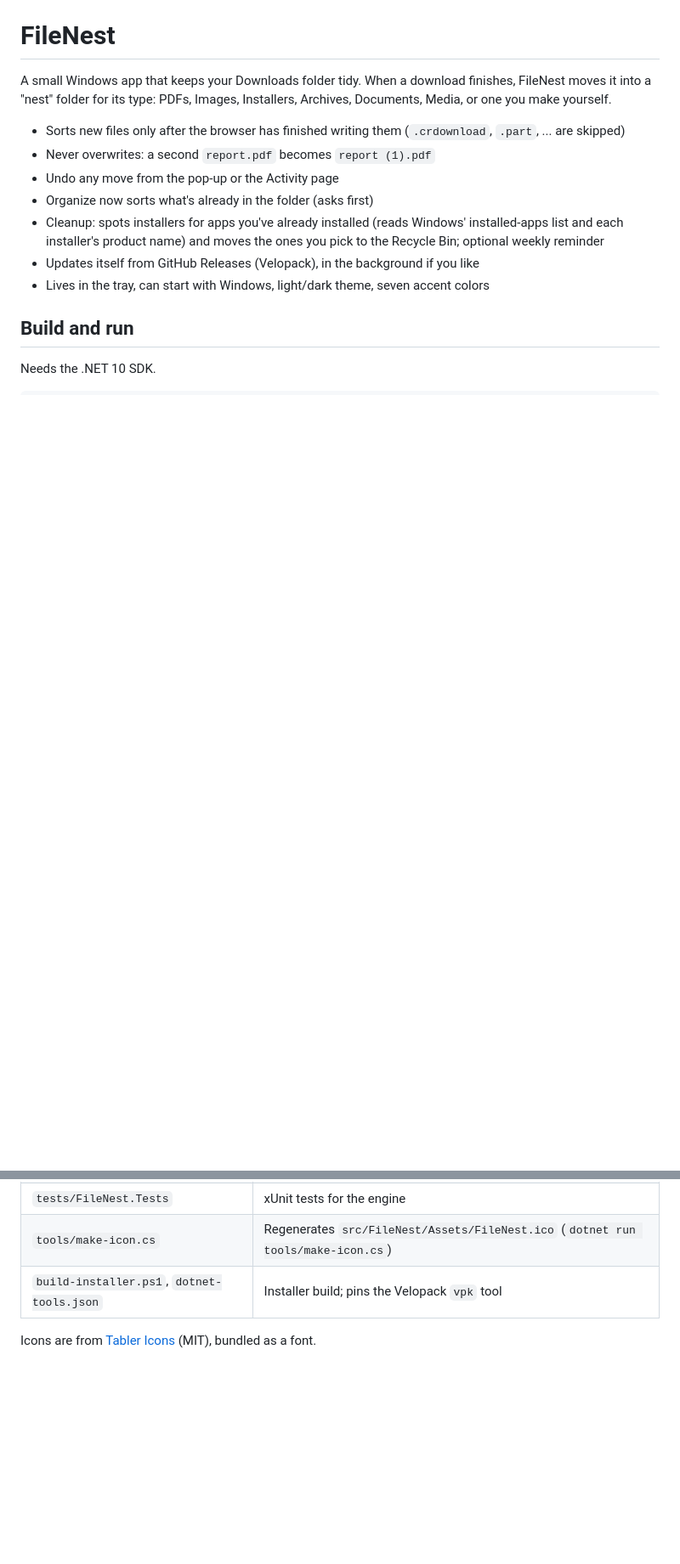
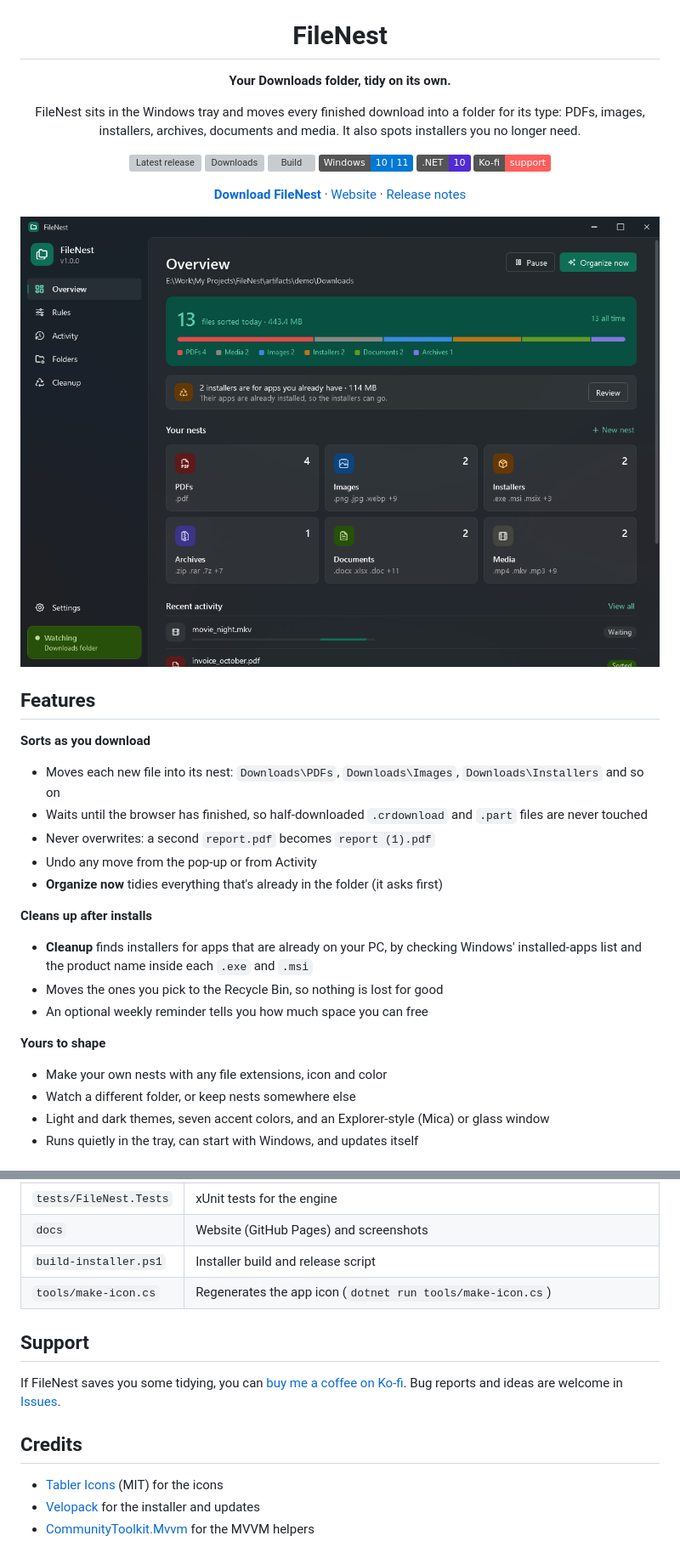
Before and after one commit to SarveshP16/FileNest, a Markdown page: README.md, 2 parts joined by grey strips. Shown: that part at 85% size. GitHub-like rendering; pictures changed too: docs/screenshots/overview-dark.png (added); badges without logos; blank space fills up the shorter version; grey boxes are pictures that could not be loaded.

```diff
--- a/README.md
+++ b/README.md
@@ -1,18 +5,43 @@
 # FileNest
 
-A small Windows app that keeps your Downloads folder tidy. When a download finishes, FileNest moves it into a
-"nest" folder for its type: PDFs, Images, Installers, Archives, Documents, Media, or one you make yourself.
+**Your Downloads folder, tidy on its own.**
 
-- Sorts new files only after the browser has finished writing them (`.crdownload`, `.part`, ... are skipped)
+FileNest sits in the Windows tray and moves every finished download into a folder for its type:
+PDFs, images, installers, archives, documents and media. It also spots installers you no longer need.
+
+[![Latest release](https://img.shields.io/github/v/release/SarveshP16/FileNest?label=release&color=0F6E56)](https://github.com/SarveshP16/FileNest/releases/latest)
+[![Downloads](https://img.shields.io/github/downloads/SarveshP16/FileNest/total?color=0F6E56)](https://github.com/SarveshP16/FileNest/releases)
+[![Build](https://img.shields.io/github/actions/workflow/status/SarveshP16/FileNest/ci.yml?branch=main&label=build)](https://github.com/SarveshP16/FileNest/actions/workflows/ci.yml)
+![Windows 10 and 11](https://img.shields.io/badge/Windows-10%20%7C%2011-0078D4?logo=windows)
+![.NET 10](https://img.shields.io/badge/.NET-10-512BD4?logo=dotnet)
+[![Ko-fi](https://img.shields.io/badge/Ko--fi-support-FF5E5B?logo=ko-fi&logoColor=white)](https://ko-fi.com/crystaxit)
+
+[**Download FileNest**](https://github.com/SarveshP16/FileNest/releases/latest/download/FileNest-win-Setup.exe) ·
+[Website](https://sarveshp16.github.io/FileNest/) ·
+[Release notes](https://github.com/SarveshP16/FileNest/releases)
+
+<img src="docs/screenshots/overview-dark.png" width="820" alt="FileNest overview in dark mode" />
+
+</div>
+
+## Features
+
+**Sorts as you download**
+- Moves each new file into its nest: `Downloads\PDFs`, `Downloads\Images`, `Downloads\Installers` and so on
+- Waits until the browser has finished, so half-downloaded `.crdownload` and `.part` files are never touched
 - Never overwrites: a second `report.pdf` becomes `report (1).pdf`
-- Undo any move from the pop-up or the Activity page
-- Organize now sorts what's already in the folder (asks first)
-- Cleanup: spots installers for apps you've already installed (reads Windows' installed-apps list and each
-  installer's product name) and moves the ones you pick to the Recycle Bin; optional weekly reminder
-- Updates itself from GitHub Releases (Velopack), in the background if you like
-- Lives in the tray, can start with Windows, light/dark theme, seven accent colors
+- Undo any move from the pop-up or from Activity
+- **Organize now** tidies everything that's already in the folder (it asks first)
 
-## Build and run
+**Cleans up after installs**
+- **Cleanup** finds installers for apps that are already on your PC, by checking Windows' installed-apps list
+  and the product name inside each `.exe` and `.msi`
+- Moves the ones you pick to the Recycle Bin, so nothing is lost for good
+- An optional weekly reminder tells you how much space you can free
 
-Needs the .NET 10 SDK.
+**Yours to shape**
+- Make your own nests with any file extensions, icon and color
+- Watch a different folder, or keep nests somewhere else
+- Light and dark themes, seven accent colors, and an Explorer-style (Mica) or glass window
+- Runs quietly in the tray, can start with Windows, and updates itself
 
@@ -67,5 +113,15 @@ Settings and history normally live in `%APPDATA%\FileNest`.
 | `tests/FileNest.Tests` | xUnit tests for the engine |
-| `tools/make-icon.cs` | Regenerates `src/FileNest/Assets/FileNest.ico` (`dotnet run tools/make-icon.cs`) |
-| `build-installer.ps1`, `dotnet-tools.json` | Installer build; pins the Velopack `vpk` tool |
+| `docs` | Website (GitHub Pages) and screenshots |
+| `build-installer.ps1` | Installer build and release script |
+| `tools/make-icon.cs` | Regenerates the app icon (`dotnet run tools/make-icon.cs`) |
 
-Icons are from [Tabler Icons](https://tabler.io/icons) (MIT), bundled as a font.
+## Support
+
+If FileNest saves you some tidying, you can [buy me a coffee on Ko-fi](https://ko-fi.com/crystaxit).
+Bug reports and ideas are welcome in [Issues](https://github.com/SarveshP16/FileNest/issues).
+
+## Credits
+
+- [Tabler Icons](https://tabler.io/icons) (MIT) for the icons
+- [Velopack](https://velopack.io) for the installer and updates
+- [CommunityToolkit.Mvvm](https://github.com/CommunityToolkit/dotnet) for the MVVM helpers
```
Also changed, not shown: other parts of README.md (+52 -31 lines), docs/logo.png (added), docs/screenshots/activity.png (added), docs/screenshots/cleanup.png (added), docs/screenshots/overview-light.png (added), docs/screenshots/rules.png (added), 4 other files.
